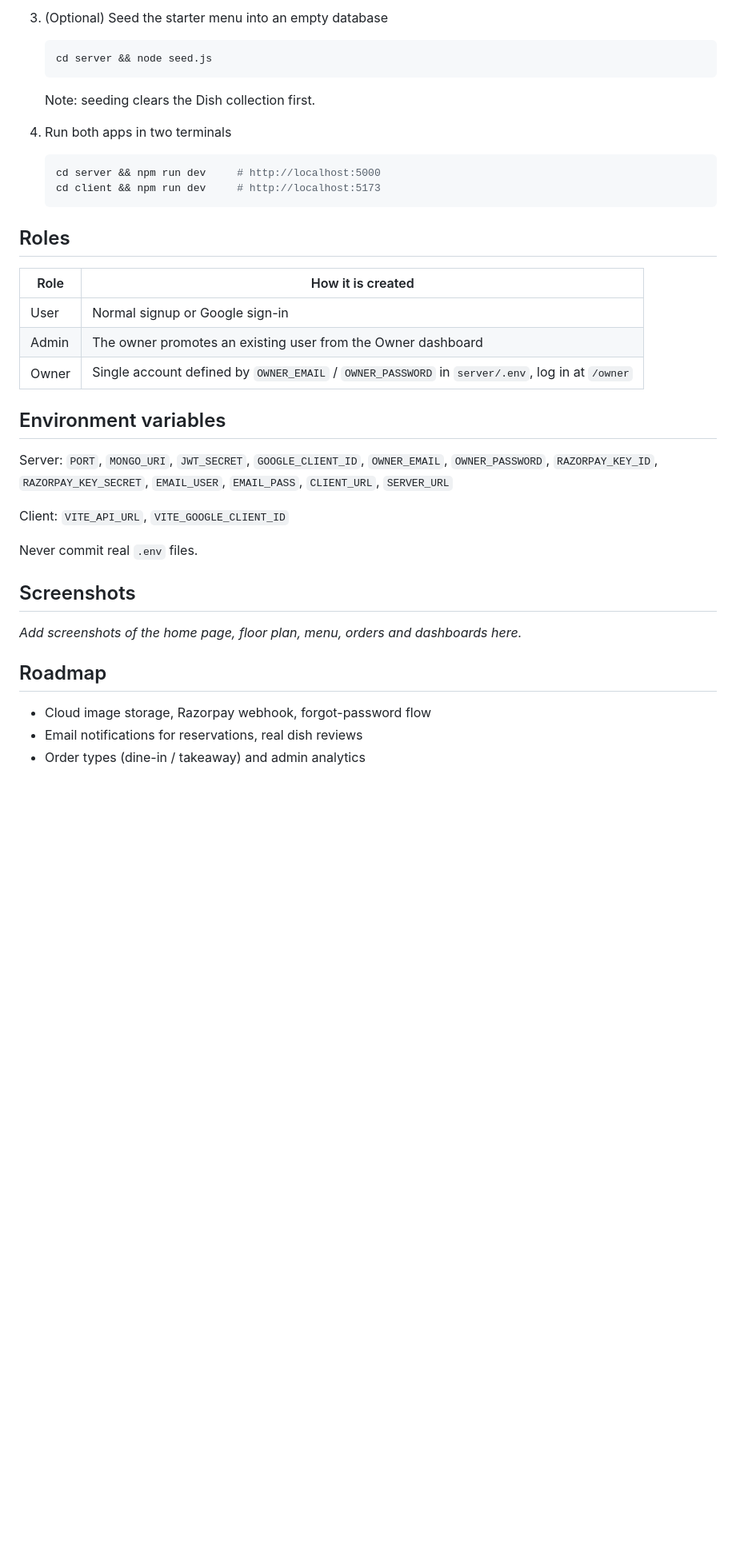
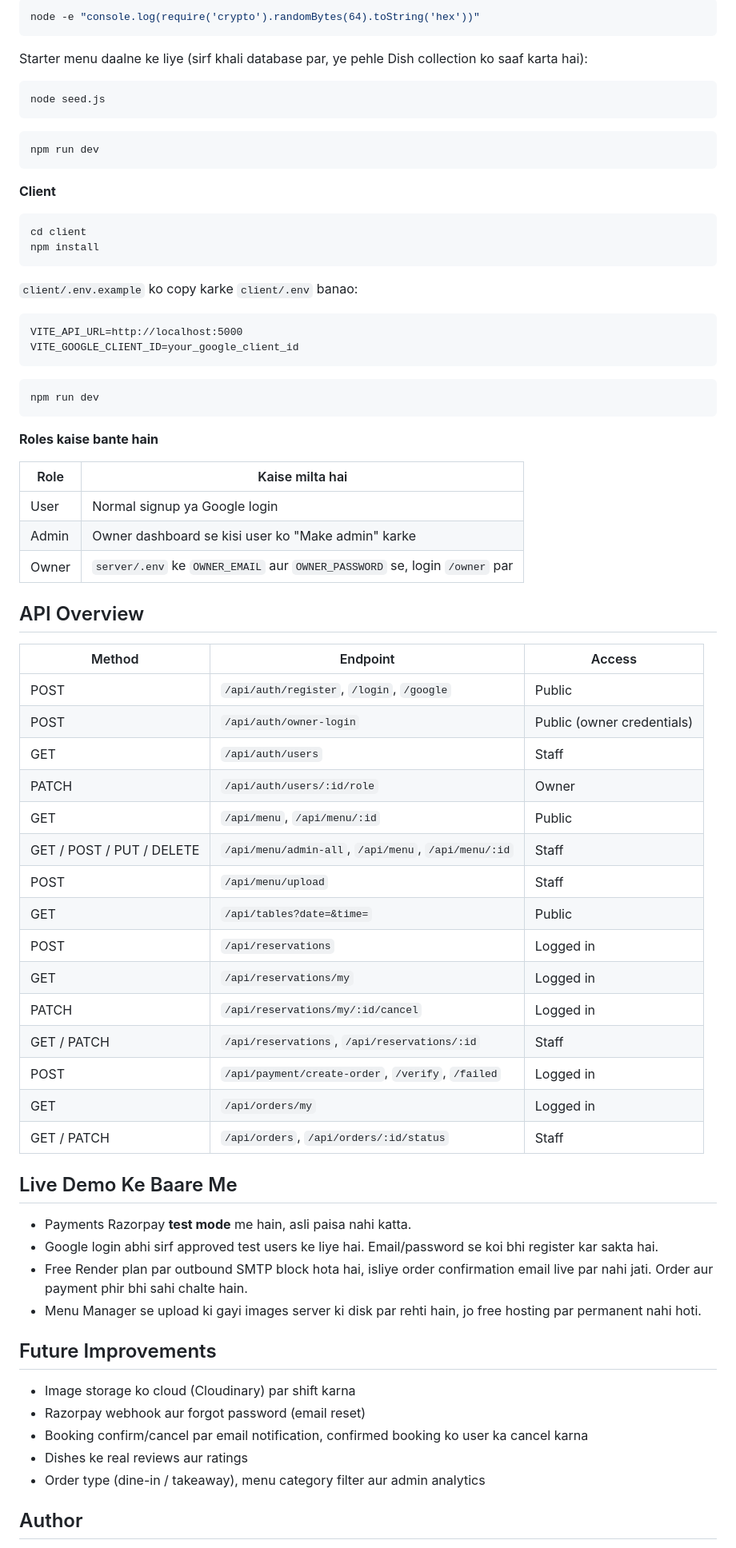
Before and after one commit to swetapanchal-244/Seoulmate_MERN, a Markdown page: README.md, the part around one of its changes. Shown at 80% size. GitHub-like rendering; blank space fills up the shorter version.

````diff
--- a/README.md
+++ b/README.md
@@ -75,41 +126,78 @@ SeoulmateMERN/
 
-3. (Optional) Seed the starter menu into an empty database
+```bash
+node -e "console.log(require('crypto').randomBytes(64).toString('hex'))"
+```
 
-   ```bash
-   cd server && node seed.js
-   ```
+Starter menu daalne ke liye (sirf khali database par, ye pehle Dish collection ko saaf karta hai):
 
-   Note: seeding clears the Dish collection first.
+```bash
+node seed.js
+```
 
-4. Run both apps in two terminals
+```bash
+npm run dev
+```
 
-   ```bash
-   cd server && npm run dev     # http://localhost:5000
-   cd client && npm run dev     # http://localhost:5173
-   ```
+**Client**
 
-## Roles
+```bash
+cd client
+npm install
+```
 
-| Role  | How it is created |
-|-------|-------------------|
-| User  | Normal signup or Google sign-in |
-| Admin | The owner promotes an existing user from the Owner dashboard |
-| Owner | Single account defined by `OWNER_EMAIL` / `OWNER_PASSWORD` in `server/.env`, log in at `/owner` |
+`client/.env.example` ko copy karke `client/.env` banao:
 
-## Environment variables
+```
+VITE_API_URL=http://localhost:5000
+VITE_GOOGLE_CLIENT_ID=your_google_client_id
+```
 
-Server: `PORT`, `MONGO_URI`, `JWT_SECRET`, `GOOGLE_CLIENT_ID`, `OWNER_EMAIL`, `OWNER_PASSWORD`, `RAZORPAY_KEY_ID`, `RAZORPAY_KEY_SECRET`, `EMAIL_USER`, `EMAIL_PASS`, `CLIENT_URL`, `SERVER_URL`
+```bash
+npm run dev
+```
 
-Client: `VITE_API_URL`, `VITE_GOOGLE_CLIENT_ID`
+**Roles kaise bante hain**
 
-Never commit real `.env` files.
+| Role | Kaise milta hai |
+|---|---|
+| User | Normal signup ya Google login |
+| Admin | Owner dashboard se kisi user ko "Make admin" karke |
+| Owner | `server/.env` ke `OWNER_EMAIL` aur `OWNER_PASSWORD` se, login `/owner` par |
 
-## Screenshots
+## API Overview
 
-_Add screenshots of the home page, floor plan, menu, orders and dashboards here._
+| Method | Endpoint | Access |
+|---|---|---|
+| POST | `/api/auth/register`, `/login`, `/google` | Public |
+| POST | `/api/auth/owner-login` | Public (owner credentials) |
+| GET | `/api/auth/users` | Staff |
+| PATCH | `/api/auth/users/:id/role` | Owner |
+| GET | `/api/menu`, `/api/menu/:id` | Public |
+| GET / POST / PUT / DELETE | `/api/menu/admin-all`, `/api/menu`, `/api/menu/:id` | Staff |
+| POST | `/api/menu/upload` | Staff |
+| GET | `/api/tables?date=&time=` | Public |
+| POST | `/api/reservations` | Logged in |
+| GET | `/api/reservations/my` | Logged in |
+| PATCH | `/api/reservations/my/:id/cancel` | Logged in |
+| GET / PATCH | `/api/reservations`, `/api/reservations/:id` | Staff |
+| POST | `/api/payment/create-order`, `/verify`, `/failed` | Logged in |
+| GET | `/api/orders/my` | Logged in |
+| GET / PATCH | `/api/orders`, `/api/orders/:id/status` | Staff |
 
-## Roadmap
+## Live Demo Ke Baare Me
 
-- Cloud image storage, Razorpay webhook, forgot-password flow
-- Email notifications for reservations, real dish reviews
-- Order types (dine-in / takeaway) and admin analytics
+- Payments Razorpay **test mode** me hain, asli paisa nahi katta.
+- Google login abhi sirf approved test users ke liye hai. Email/password se koi bhi register kar sakta hai.
+- Free Render plan par outbound SMTP block hota hai, isliye order confirmation email live par nahi jati. Order aur payment phir bhi sahi chalte hain.
+- Menu Manager se upload ki gayi images server ki disk par rehti hain, jo free hosting par permanent nahi hoti.
+
+## Future Improvements
+
+- Image storage ko cloud (Cloudinary) par shift karna
+- Razorpay webhook aur forgot password (email reset)
+- Booking confirm/cancel par email notification, confirmed booking ko user ka cancel karna
+- Dishes ke real reviews aur ratings
+- Order type (dine-in / takeaway), menu category filter aur admin analytics
+
+## Author
+
````
Also changed, not shown: other parts of README.md (+104 -51 lines), screenshots/03-dish-detail.png (added), screenshots/04-reservation.png (added), screenshots/05-orders.png (added), screenshots/06-dashboard.png (added), 2 other files.
